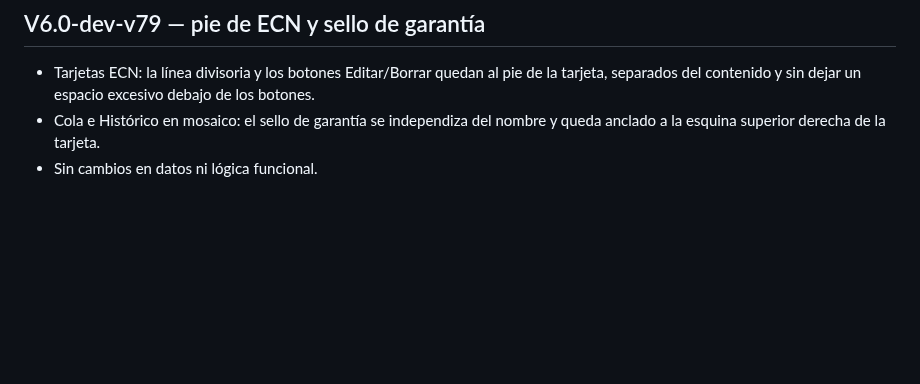
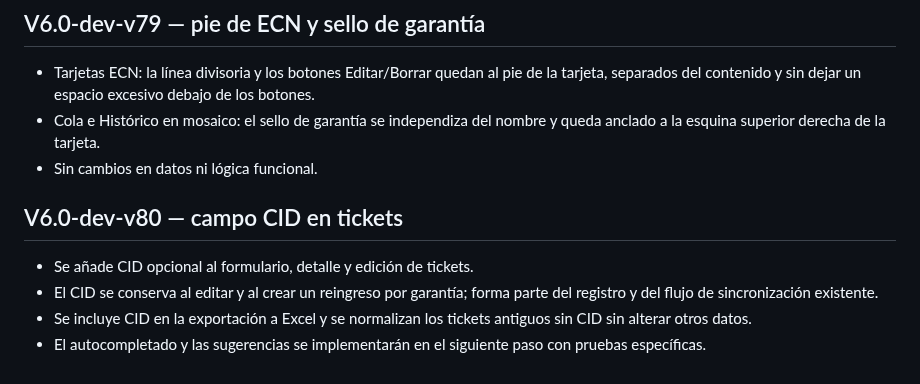
Before and after one commit to nexumapps/sandbox, a Markdown page: CHANGELOG.md, the part around the change. Drawn GitHub-style; blank space fills up the shorter version.

Commit message:
Documentar V6.0-dev-v80

```diff
--- a/CHANGELOG.md
+++ b/CHANGELOG.md
@@ -389,3 +389,10 @@
 - Tarjetas ECN: la línea divisoria y los botones Editar/Borrar quedan al pie de la tarjeta, separados del contenido y sin dejar un espacio excesivo debajo de los botones.
 - Cola e Histórico en mosaico: el sello de garantía se independiza del nombre y queda anclado a la esquina superior derecha de la tarjeta.
 - Sin cambios en datos ni lógica funcional.
+
+
+## V6.0-dev-v80 — campo CID en tickets
+- Se añade CID opcional al formulario, detalle y edición de tickets.
+- El CID se conserva al editar y al crear un reingreso por garantía; forma parte del registro y del flujo de sincronización existente.
+- Se incluye CID en la exportación a Excel y se normalizan los tickets antiguos sin CID sin alterar otros datos.
+- El autocompletado y las sugerencias se implementarán en el siguiente paso con pruebas específicas.
```
